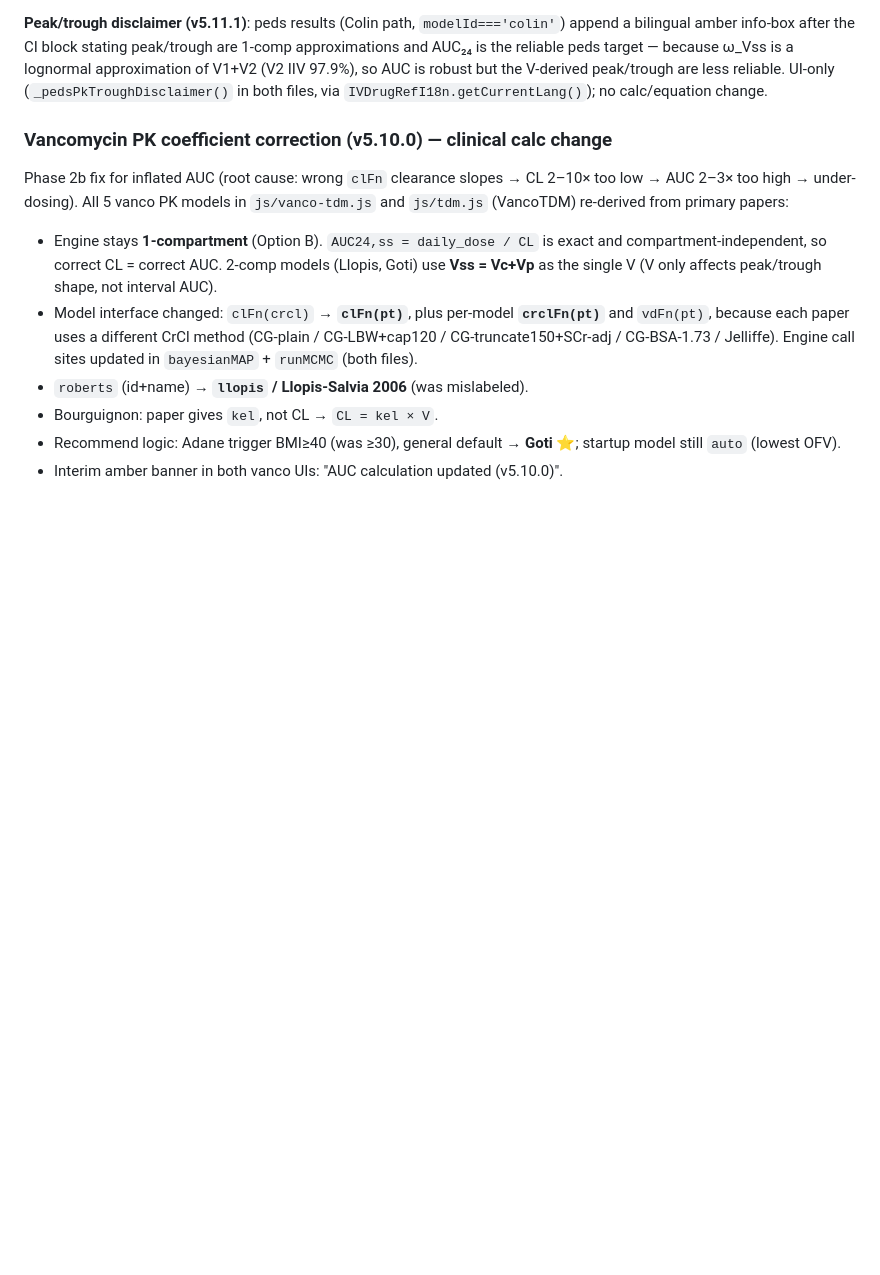
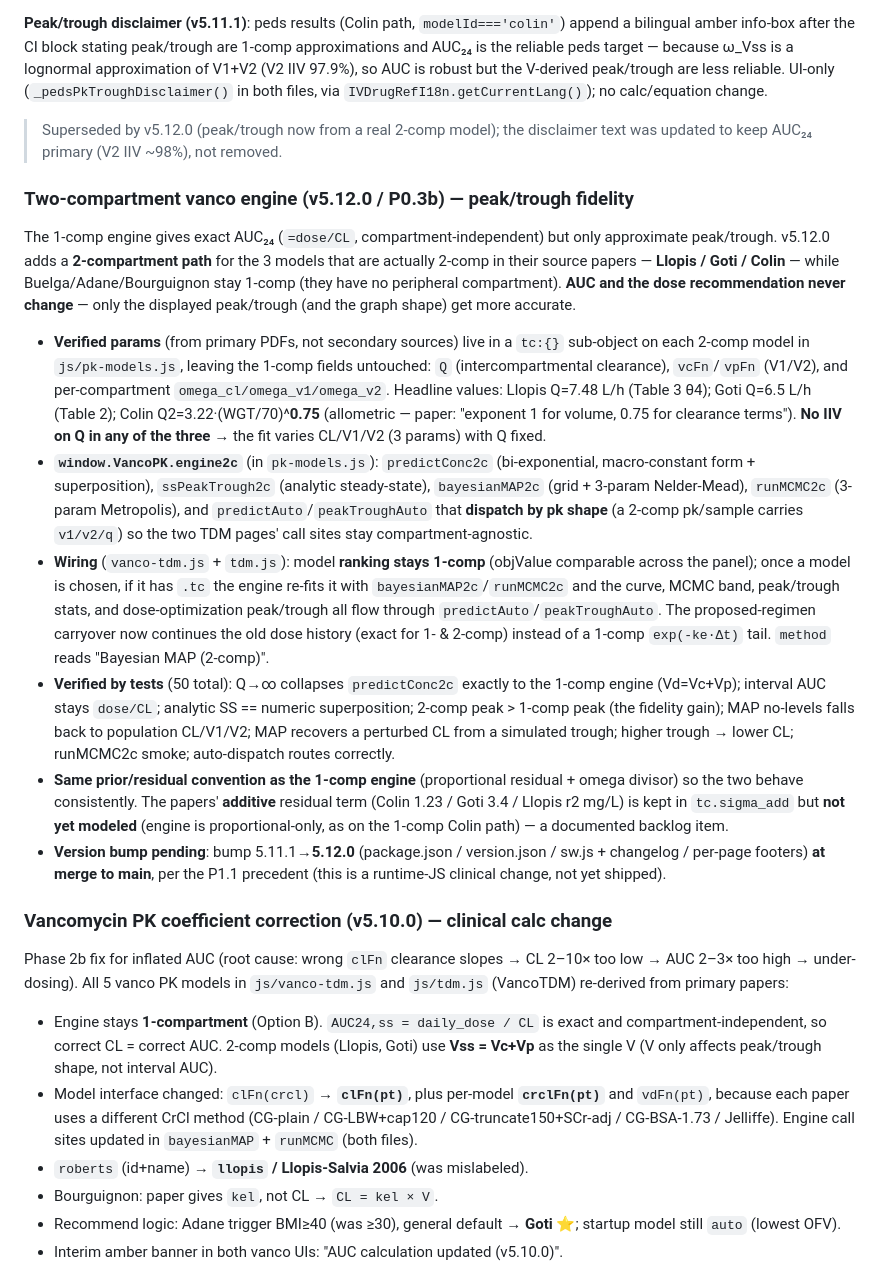
Before and after one commit to rxbenz/iv-drugref, a Markdown page: CLAUDE.md, the part around the change. GitHub-like rendering; blank space fills up the shorter version.

```diff
--- a/CLAUDE.md
+++ b/CLAUDE.md
@@ -227,6 +227,52 @@ append a bilingual amber info-box after the CI block stating peak/trough are
 is a lognormal approximation of V1+V2 (V2 IIV 97.9%), so AUC is robust but the
 V-derived peak/trough are less reliable. UI-only (`_pedsPkTroughDisclaimer()` in
 both files, via `IVDrugRefI18n.getCurrentLang()`); no calc/equation change.
+> Superseded by v5.12.0 (peak/trough now from a real 2-comp model); the
+> disclaimer text was updated to keep AUC₂₄ primary (V2 IIV ~98%), not removed.
+
+### Two-compartment vanco engine (v5.12.0 / P0.3b) — peak/trough fidelity
+The 1-comp engine gives exact AUC₂₄ (`=dose/CL`, compartment-independent) but
+only approximate peak/trough. v5.12.0 adds a **2-compartment path** for the 3
+models that are actually 2-comp in their source papers — **Llopis / Goti /
+Colin** — while Buelga/Adane/Bourguignon stay 1-comp (they have no peripheral
+compartment). **AUC and the dose recommendation never change** — only the
+displayed peak/trough (and the graph shape) get more accurate.
+
+- **Verified params** (from primary PDFs, not secondary sources) live in a
+  `tc:{}` sub-object on each 2-comp model in `js/pk-models.js`, leaving the
+  1-comp fields untouched: `Q` (intercompartmental clearance), `vcFn`/`vpFn`
+  (V1/V2), and per-compartment `omega_cl/omega_v1/omega_v2`. Headline values:
+  Llopis Q=7.48 L/h (Table 3 θ4); Goti Q=6.5 L/h (Table 2); Colin
+  Q2=3.22·(WGT/70)^**0.75** (allometric — paper: "exponent 1 for volume, 0.75
+  for clearance terms"). **No IIV on Q in any of the three** → the fit varies
+  CL/V1/V2 (3 params) with Q fixed.
+- **`window.VancoPK.engine2c`** (in `pk-models.js`): `predictConc2c`
+  (bi-exponential, macro-constant form + superposition), `ssPeakTrough2c`
+  (analytic steady-state), `bayesianMAP2c` (grid + 3-param Nelder-Mead),
+  `runMCMC2c` (3-param Metropolis), and `predictAuto`/`peakTroughAuto` that
+  **dispatch by pk shape** (a 2-comp pk/sample carries `v1/v2/q`) so the two
+  TDM pages' call sites stay compartment-agnostic.
+- **Wiring** (`vanco-tdm.js` + `tdm.js`): model **ranking stays 1-comp**
+  (objValue comparable across the panel); once a model is chosen, if it has
+  `.tc` the engine re-fits it with `bayesianMAP2c`/`runMCMC2c` and the curve,
+  MCMC band, peak/trough stats, and dose-optimization peak/trough all flow
+  through `predictAuto`/`peakTroughAuto`. The proposed-regimen carryover now
+  continues the old dose history (exact for 1- & 2-comp) instead of a 1-comp
+  `exp(-ke·Δt)` tail. `method` reads "Bayesian MAP (2-comp)".
+- **Verified by tests** (50 total): Q→∞ collapses `predictConc2c` exactly to
+  the 1-comp engine (Vd=Vc+Vp); interval AUC stays `dose/CL`; analytic SS ==
+  numeric superposition; 2-comp peak > 1-comp peak (the fidelity gain); MAP
+  no-levels falls back to population CL/V1/V2; MAP recovers a perturbed CL from
+  a simulated trough; higher trough → lower CL; runMCMC2c smoke; auto-dispatch
+  routes correctly.
+- **Same prior/residual convention as the 1-comp engine** (proportional
+  residual + omega divisor) so the two behave consistently. The papers'
+  **additive** residual term (Colin 1.23 / Goti 3.4 / Llopis r2 mg/L) is kept
+  in `tc.sigma_add` but **not yet modeled** (engine is proportional-only, as on
+  the 1-comp Colin path) — a documented backlog item.
+- **Version bump pending**: bump 5.11.1→**5.12.0** (package.json / version.json
+  / sw.js + changelog / per-page footers) **at merge to main**, per the P1.1
+  precedent (this is a runtime-JS clinical change, not yet shipped).
 
 ### Vancomycin PK coefficient correction (v5.10.0) — clinical calc change
 Phase 2b fix for inflated AUC (root cause: wrong `clFn` clearance slopes →
```
Also changed, not shown: ROADMAP.md (+27 -13 lines).
